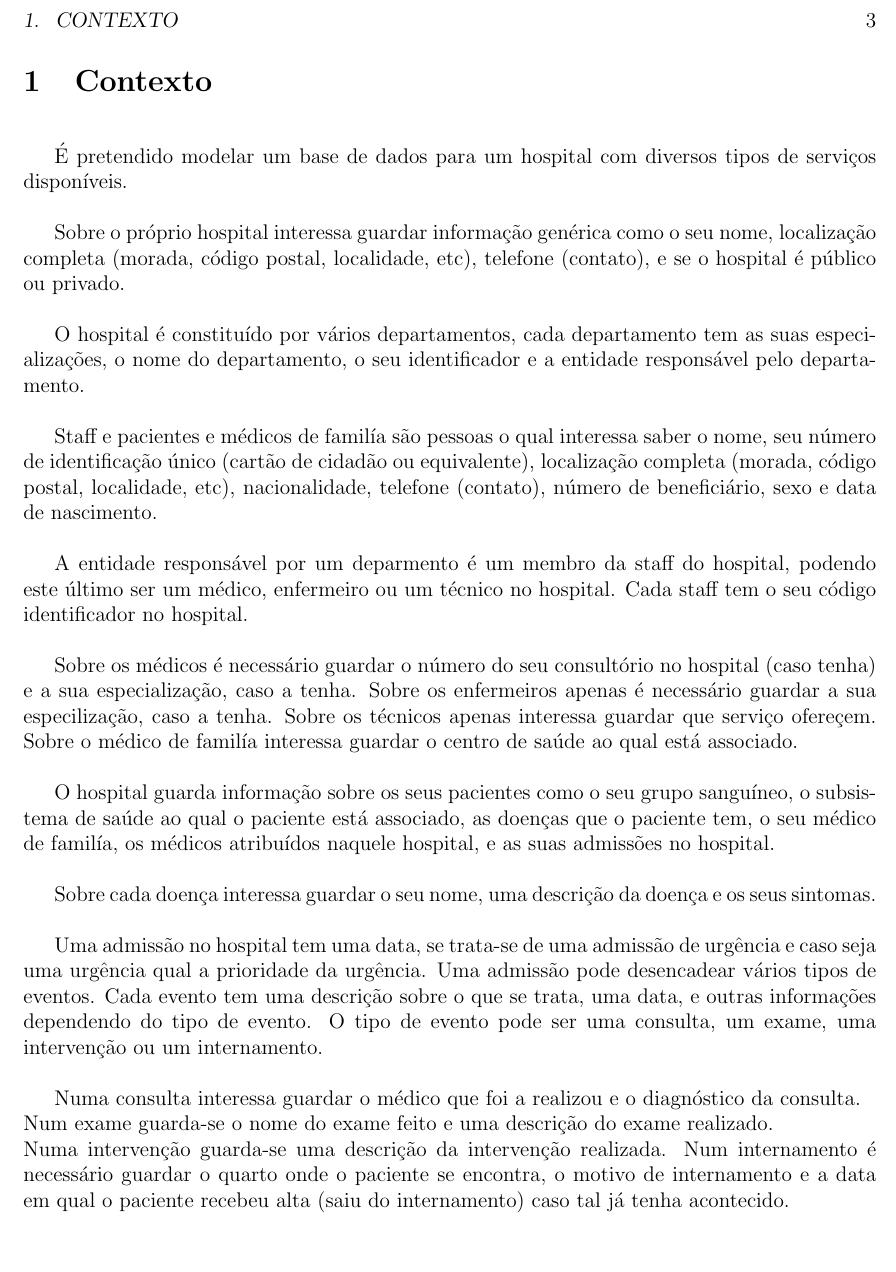
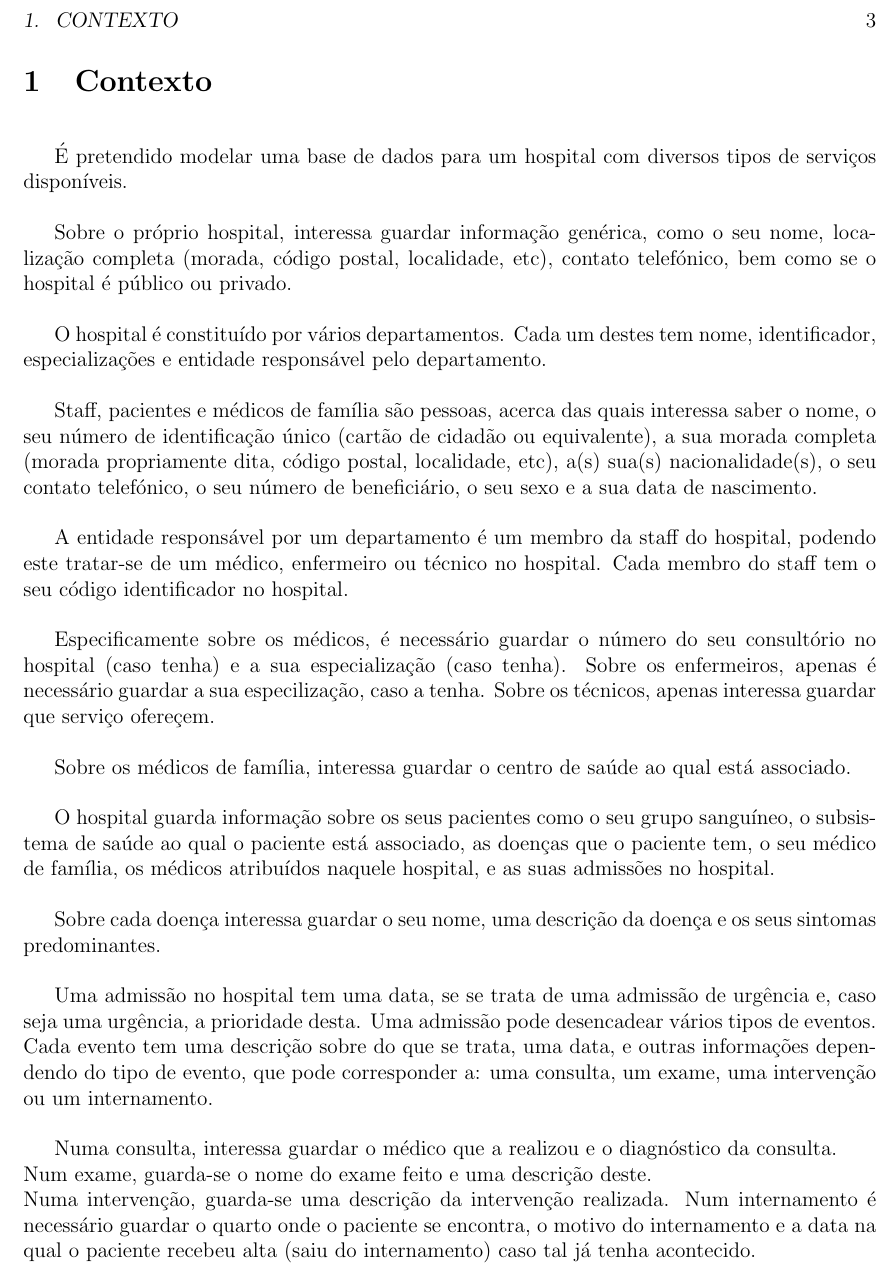
Before and after one commit to Telmooo/feup-bdad, a LaTeX book (report/report.tex): part of page 3 of 4, cut so that both start at the same text, the shorter picture padded with empty space. Compiled offline with pdfLaTeX.

Commit message:
Update report.tex

```diff
--- a/report/report.tex
+++ b/report/report.tex
@@ -109,31 +109,32 @@
 %	SECTION 1 - Contexto
 %----------------------------------------------------------------------------------------
 \chapter[Contexto][Contexto]{Contexto}
-É pretendido modelar um base de dados para um hospital com diversos tipos de serviços disponíveis.
+É pretendido modelar uma base de dados para um hospital com diversos tipos de serviços disponíveis.
 
-Sobre o próprio hospital interessa guardar informação genérica como o seu nome, localização completa (morada, código postal, localidade, etc), telefone (contato), e se o hospital é público ou privado.
+Sobre o próprio hospital, interessa guardar informação genérica, como o seu nome, localização completa (morada, código postal, localidade, etc), contato telefónico, bem como se o hospital é público ou privado.
 
-O hospital é constituído por vários departamentos, cada departamento tem as suas especializações, o nome do departamento, o seu identificador e a entidade responsável pelo departamento.
+O hospital é constituído por vários departamentos. Cada um destes tem nome, identificador, especializações e entidade responsável pelo departamento.
 
-Staff e pacientes e médicos de familía são pessoas o qual interessa saber o nome, seu número de identificação único (cartão de cidadão ou equivalente), localização completa (morada, código postal, localidade, etc), nacionalidade, telefone (contato), número de beneficiário, sexo e data de nascimento.
+Staff, pacientes e médicos de família são pessoas, acerca das quais interessa saber o nome, o seu número de identificação único (cartão de cidadão ou equivalente), a sua morada completa (morada propriamente dita, código postal, localidade, etc), a(s) sua(s) nacionalidade(s), o seu contato telefónico, o seu número de beneficiário, o seu sexo e a sua data de nascimento.
 
-A entidade responsável por um deparmento é um membro da staff do hospital, podendo este último ser um médico, enfermeiro ou um técnico no hospital. Cada staff tem o seu código identificador no hospital.
+A entidade responsável por um departamento é um membro da staff do hospital, podendo este tratar-se de um médico, enfermeiro ou técnico no hospital. Cada membro do staff tem o seu código identificador no hospital.
 
-Sobre os médicos é necessário guardar o número do seu consultório no hospital (caso tenha) e a sua especialização, caso a tenha.
-Sobre os enfermeiros apenas é necessário guardar a sua especilização, caso a tenha.
-Sobre os técnicos apenas interessa guardar que serviço ofereçem.
-Sobre o médico de familía interessa guardar o centro de saúde ao qual está associado.
+Especificamente sobre os médicos, é necessário guardar o número do seu consultório no hospital (caso tenha) e a sua especialização (caso tenha).
+Sobre os enfermeiros, apenas é necessário guardar a sua especilização, caso a tenha.
+Sobre os técnicos, apenas interessa guardar que serviço ofereçem.
 
-O hospital guarda informação sobre os seus pacientes como o seu grupo sanguíneo, o subsistema de saúde ao qual o paciente está associado, as doenças que o paciente tem, o seu médico de familía, os médicos atribuídos naquele hospital,  e as suas admissões no hospital.
+Sobre os médicos de família, interessa guardar o centro de saúde ao qual está associado.
 
-Sobre cada doença interessa guardar o seu nome, uma descrição da doença e os seus sintomas.
+O hospital guarda informação sobre os seus pacientes como o seu grupo sanguíneo, o subsistema de saúde ao qual o paciente está associado, as doenças que o paciente tem, o seu médico de família, os médicos atribuídos naquele hospital, e as suas admissões no hospital.
 
-Uma admissão no hospital tem uma data, se trata-se de uma admissão de urgência e caso seja uma urgência qual a prioridade da urgência. Uma admissão pode desencadear vários tipos de eventos. Cada evento tem uma descrição sobre o que se trata, uma data, e outras informações dependendo do tipo de evento. O tipo de evento pode ser uma consulta, um exame, uma intervenção ou um internamento.
+Sobre cada doença interessa guardar o seu nome, uma descrição da doença e os seus sintomas predominantes.
 
-Numa consulta interessa guardar o médico que foi a realizou e o diagnóstico da consulta.\\
-Num exame guarda-se o nome do exame feito e uma descrição do exame realizado.\\
-Numa intervenção guarda-se uma descrição da intervenção realizada.
-Num internamento é necessário guardar o quarto onde o paciente se encontra, o motivo de internamento e a data em qual o paciente recebeu alta (saiu do internamento) caso tal já tenha acontecido.
+Uma admissão no hospital tem uma data, se se trata de uma admissão de urgência e, caso seja uma urgência, a prioridade desta. Uma admissão pode desencadear vários tipos de eventos. Cada evento tem uma descrição sobre do que se trata, uma data, e outras informações dependendo do tipo de evento, que pode corresponder a: uma consulta, um exame, uma intervenção ou um internamento.
+
+Numa consulta, interessa guardar o médico que a realizou e o diagnóstico da consulta.\\
+Num exame, guarda-se o nome do exame feito e uma descrição deste.\\
+Numa intervenção, guarda-se uma descrição da intervenção realizada.
+Num internamento é necessário guardar o quarto onde o paciente se encontra, o motivo do internamento e a data na qual o paciente recebeu alta (saiu do internamento) caso tal já tenha acontecido.
 
 \newpage
 %----------------------------------------------------------------------------------------
```
